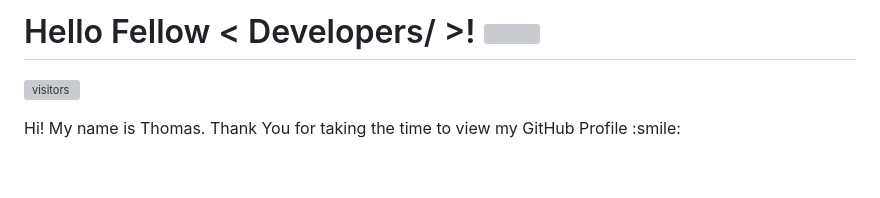
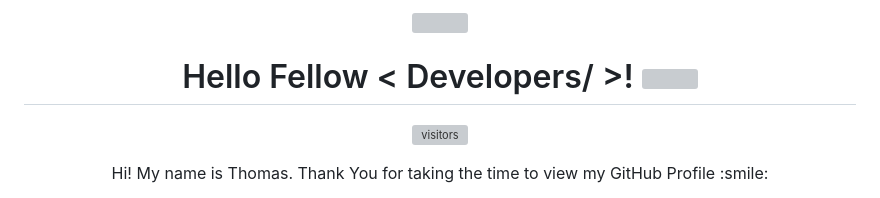
Before and after one commit to Dev-Coral/Dev-Coral, a Markdown page: README.md, the part around the change. Rendered like a GitHub page; blank space fills up the shorter version; grey boxes are pictures that could not be loaded.

```diff
--- a/README.md
+++ b/README.md
@@ -1,7 +1,6 @@
 <div align="center">
+ <img src="https://cdn.discordapp.com/attachments/1068055168375078942/1072940147747860562/E94933BB-56F6-4E56-8027-A49A77F20086.jpg" style="height: 250px"
 </div>
-  <img src="https://cdn.discordapp.com/attachments/1068055168375078942/1072940147747860562/E94933BB-56F6-4E56-8027-A49A77F20086.jpg" style="height: 250px"
-
 <h1> Hello Fellow < Developers/ >! <img src = "https://raw.githubusercontent.com/rahulbanerjee26/githubProfileReadmeGenerator/main/gifs/wave.gif" width = 50px height='50px'> </h1>
 <p align='center'>
 
```
